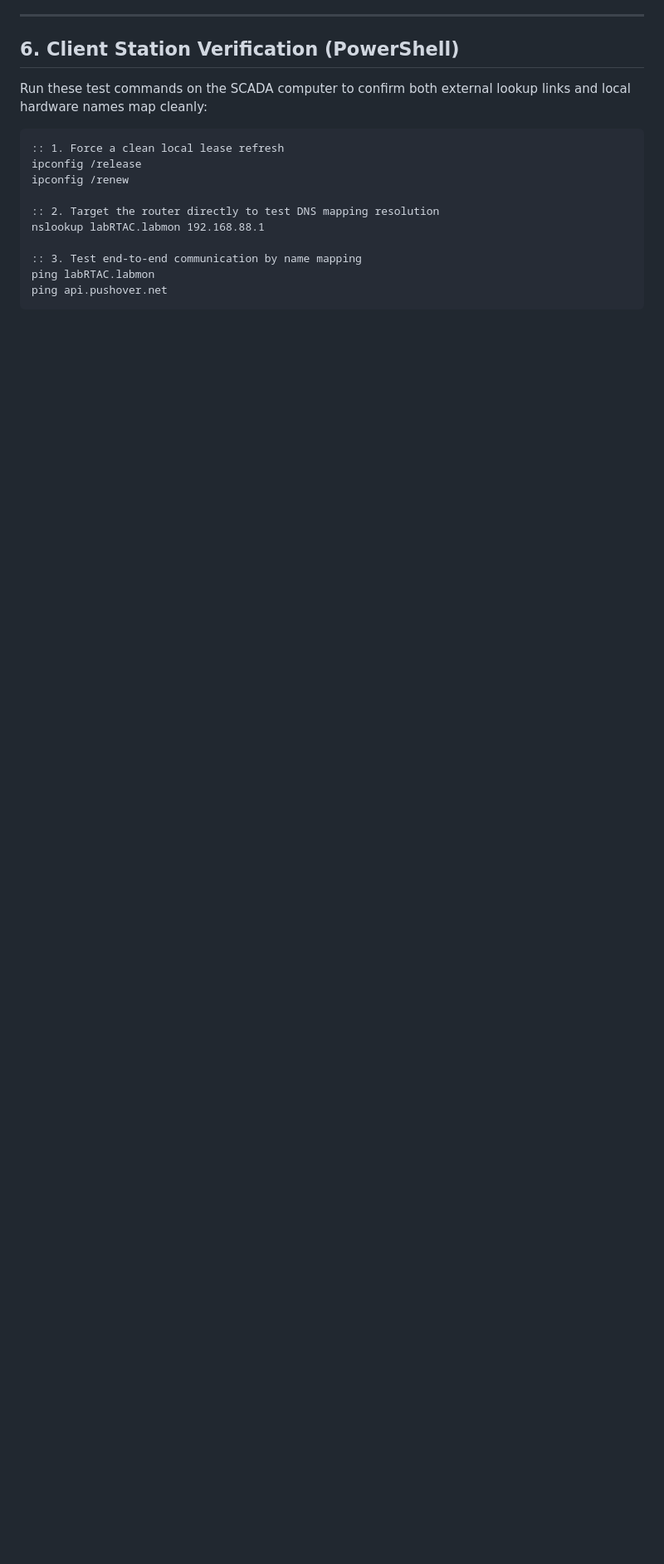
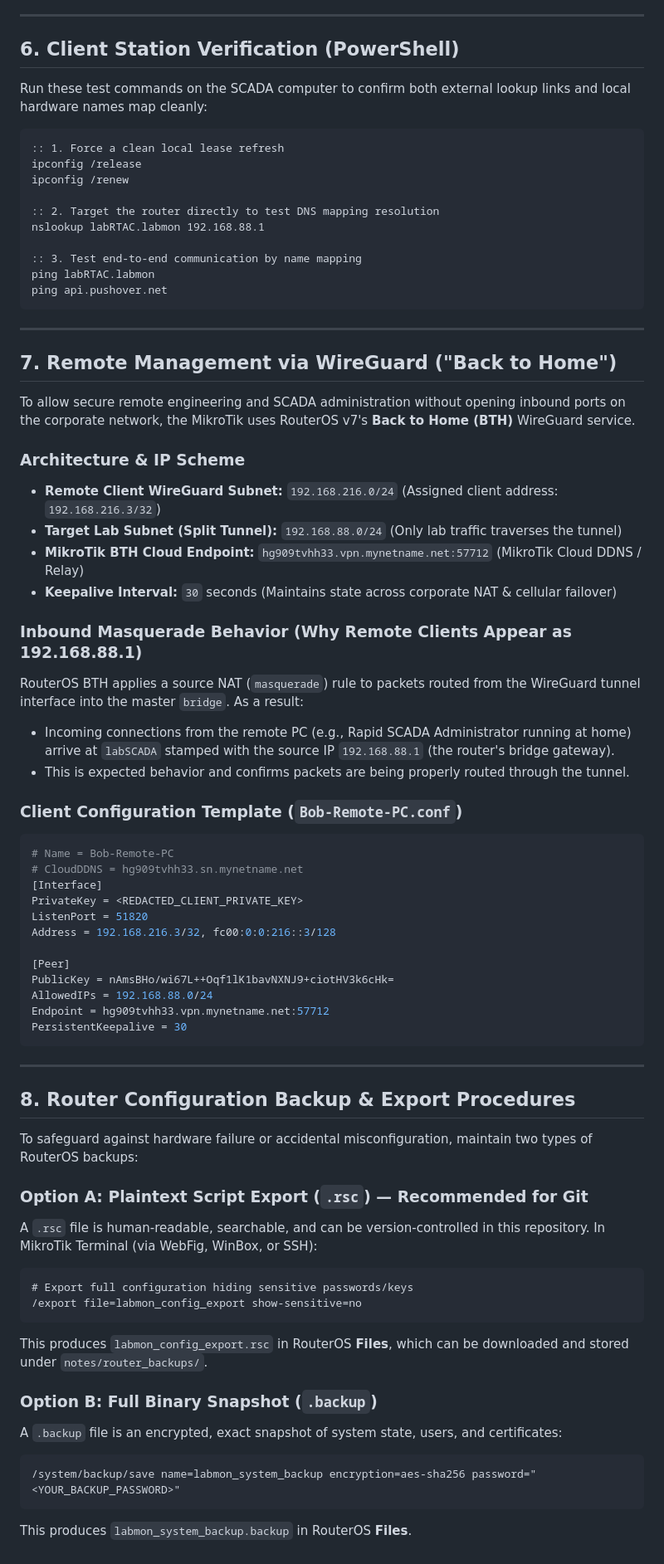
Before and after one commit to bobostrom/labSCADA, a Markdown page: notes/routersetup for labmon.md, the part around the change. Shown at 83% size. Rendered like a GitHub page; blank space fills up the shorter version.

Commit message:
Document WireGuard Back to Home remote access and router backup procedures

````diff
--- a/notes/routersetup for labmon.md
+++ b/notes/routersetup for labmon.md
@@ -123,3 +123,56 @@ nslookup labRTAC.labmon 192.168.88.1
 ping labRTAC.labmon
 ping api.pushover.net
 ```
+
+---
+
+## 7. Remote Management via WireGuard ("Back to Home")
+To allow secure remote engineering and SCADA administration without opening inbound ports on the corporate network, the MikroTik uses RouterOS v7's **Back to Home (BTH)** WireGuard service.
+
+### Architecture & IP Scheme
+*   **Remote Client WireGuard Subnet:** `192.168.216.0/24` (Assigned client address: `192.168.216.3/32`)
+*   **Target Lab Subnet (Split Tunnel):** `192.168.88.0/24` (Only lab traffic traverses the tunnel)
+*   **MikroTik BTH Cloud Endpoint:** `hg909tvhh33.vpn.mynetname.net:57712` (MikroTik Cloud DDNS / Relay)
+*   **Keepalive Interval:** `30` seconds (Maintains state across corporate NAT & cellular failover)
+
+### Inbound Masquerade Behavior (Why Remote Clients Appear as 192.168.88.1)
+RouterOS BTH applies a source NAT (`masquerade`) rule to packets routed from the WireGuard tunnel interface into the master `bridge`. As a result:
+*   Incoming connections from the remote PC (e.g., Rapid SCADA Administrator running at home) arrive at `labSCADA` stamped with the source IP `192.168.88.1` (the router's bridge gateway).
+*   This is expected behavior and confirms packets are being properly routed through the tunnel.
+
+### Client Configuration Template (`Bob-Remote-PC.conf`)
+```ini
+# Name = Bob-Remote-PC
+# CloudDDNS = hg909tvhh33.sn.mynetname.net
+[Interface]
+PrivateKey = <REDACTED_CLIENT_PRIVATE_KEY>
+ListenPort = 51820
+Address = 192.168.216.3/32, fc00:0:0:216::3/128
+
+[Peer]
+PublicKey = nAmsBHo/wi67L++Oqf1lK1bavNXNJ9+ciotHV3k6cHk=
+AllowedIPs = 192.168.88.0/24
+Endpoint = hg909tvhh33.vpn.mynetname.net:57712
+PersistentKeepalive = 30
+```
+
+---
+
+## 8. Router Configuration Backup & Export Procedures
+To safeguard against hardware failure or accidental misconfiguration, maintain two types of RouterOS backups:
+
+### Option A: Plaintext Script Export (`.rsc`) — Recommended for Git
+A `.rsc` file is human-readable, searchable, and can be version-controlled in this repository.
+In MikroTik Terminal (via WebFig, WinBox, or SSH):
+```routeros
+# Export full configuration hiding sensitive passwords/keys
+/export file=labmon_config_export show-sensitive=no
+```
+This produces `labmon_config_export.rsc` in RouterOS **Files**, which can be downloaded and stored under `notes/router_backups/`.
+
+### Option B: Full Binary Snapshot (`.backup`)
+A `.backup` file is an encrypted, exact snapshot of system state, users, and certificates:
+```routeros
+/system/backup/save name=labmon_system_backup encryption=aes-sha256 password="<YOUR_BACKUP_PASSWORD>"
+```
+This produces `labmon_system_backup.backup` in RouterOS **Files**.
````
